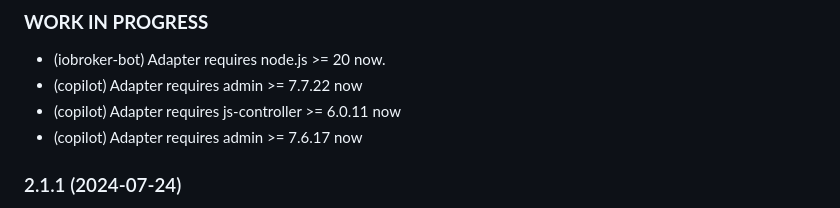
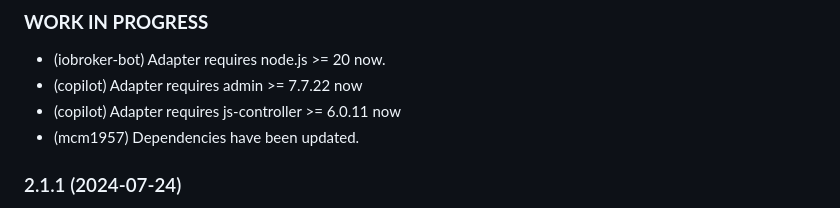
Before and after one commit to iobroker-community-adapters/ioBroker.fronius, a Markdown page: README.md, the part around the change. Rendered like a GitHub page.

```diff
--- a/README.md
+++ b/README.md
@@ -109,7 +109,8 @@ The following request are sent to the API. But the availlable datapoints strongl
 - (iobroker-bot) Adapter requires node.js >= 20 now.
 - (copilot) Adapter requires admin >= 7.7.22 now
 - (copilot) Adapter requires js-controller >= 6.0.11 now
-- (copilot) Adapter requires admin >= 7.6.17 now
+- (mcm1957) Dependencies have been updated.
+
 
 ### 2.1.1 (2024-07-24)
 * (nkleber78) Better handling of empty objects [#374]
```
